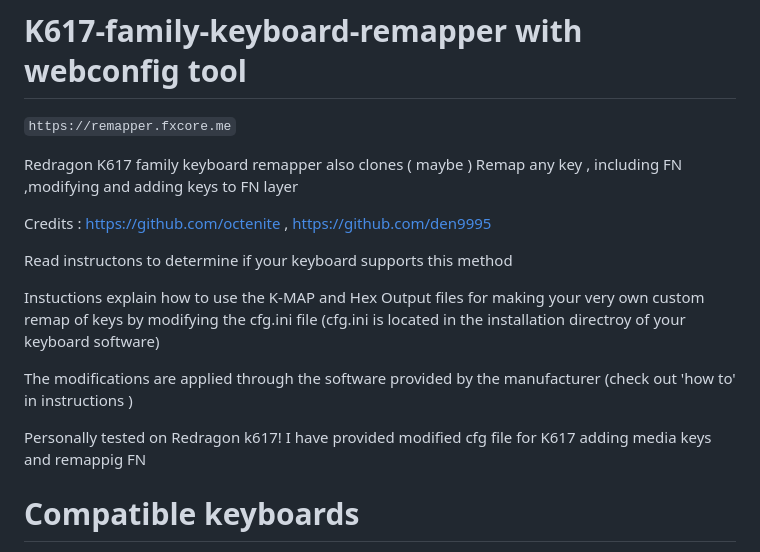
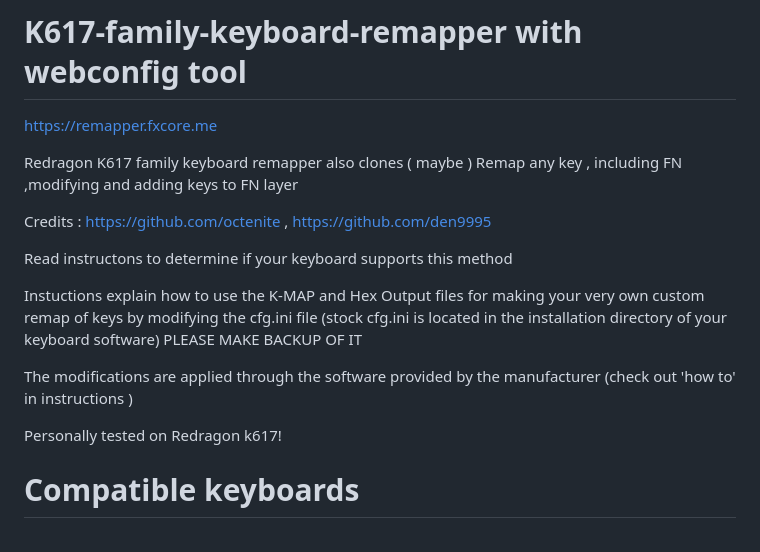
Before and after one commit to Eric1797/K617-family-keyboard-remapper, a Markdown page: README.md, the part around the change. Rendered like a GitHub page.

Commit message:
Update README.md
Corrected typos and improved clarity in README.

```diff
--- a/README.md
+++ b/README.md
@@ -1,6 +1,6 @@
 # K617-family-keyboard-remapper with webconfig tool
 
-`https://remapper.fxcore.me`
+https://remapper.fxcore.me
 
 Redragon K617 family keyboard remapper also clones ( maybe )
 Remap any key , including FN ,modifying and adding keys to  FN layer
@@ -11,14 +11,12 @@ Read instructons to determine if your keyboard supports this method
 
 Instuctions explain how to use the K-MAP and Hex Output files for
 making your very own custom remap of keys by modifying the cfg.ini file
-(cfg.ini is located in the installation directroy of your keyboard software)
+(stock cfg.ini is located in the installation directory of your keyboard software) PLEASE MAKE  BACKUP OF IT
 
 The modifications are applied through the software provided
 by the manufacturer (check out 'how to' in instructions )
 
 Personally tested on Redragon k617!
-I have provided modified cfg file for K617 adding
-media keys and remappig FN
 
 # Compatible keyboards
 
```
